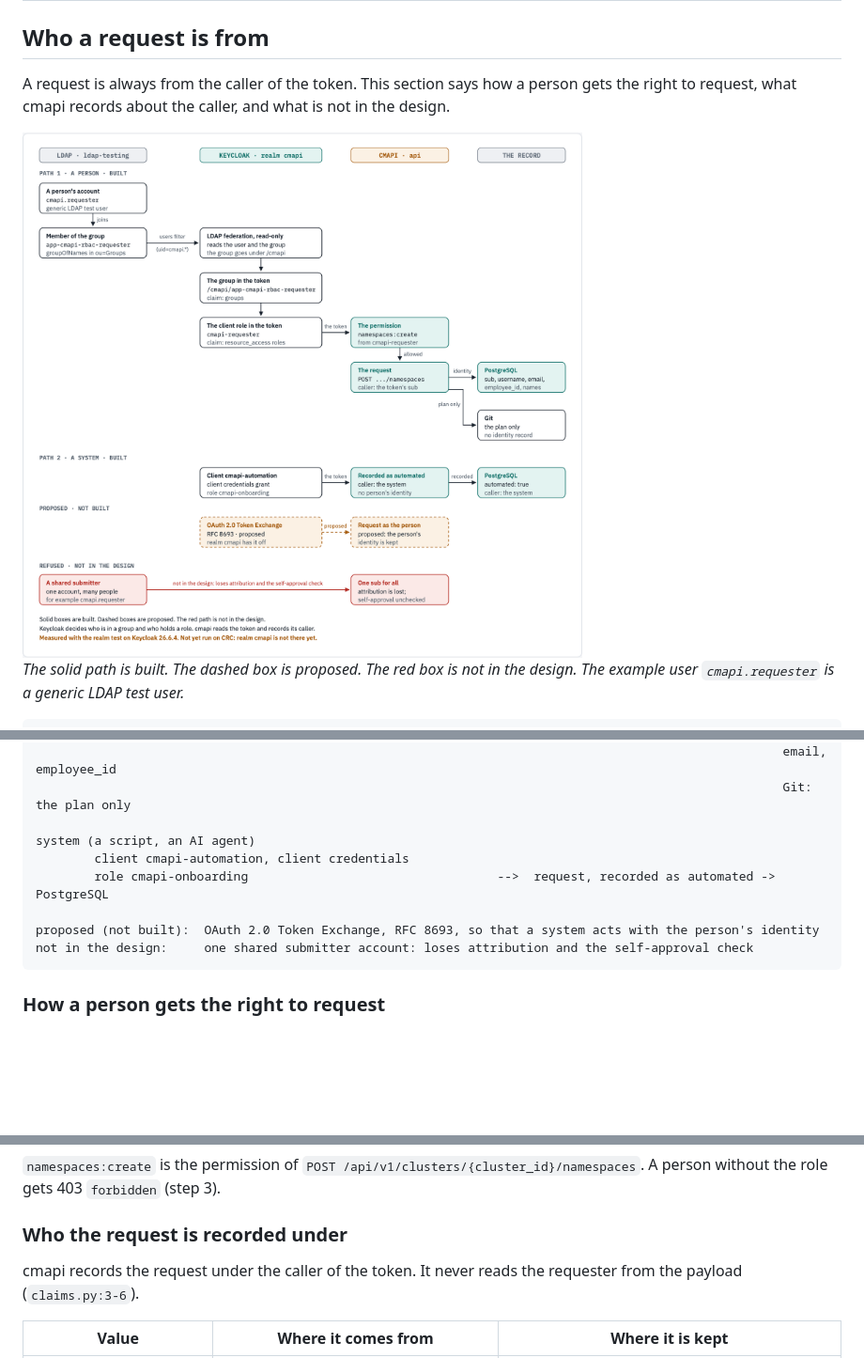
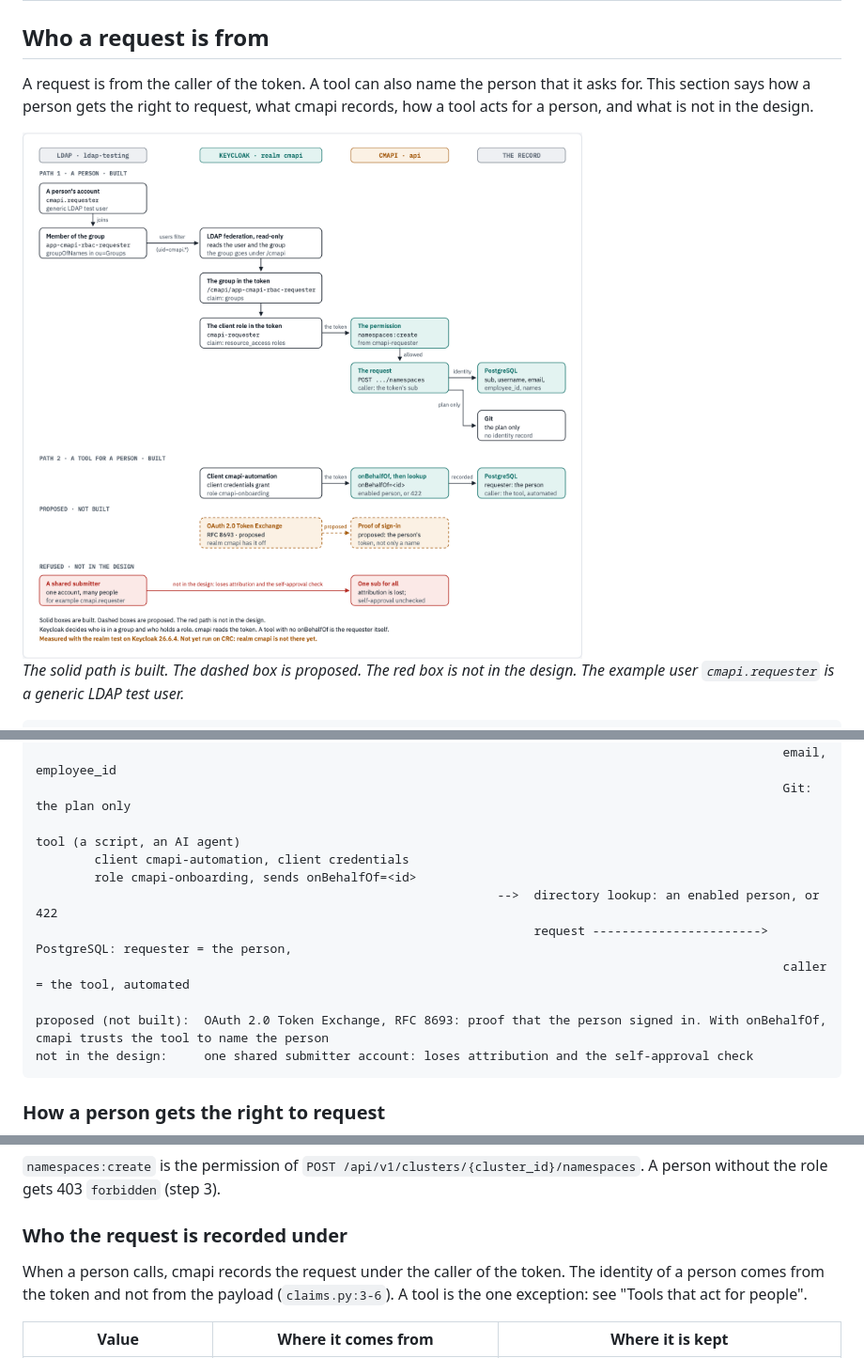
Before and after one commit to ephico2real2/cmapi, a Markdown page: docs/14-authorization.md, 3 parts joined by grey strips. Shown at 94% size. Rendered like a GitHub page; pictures changed too: docs/diagrams/rbac-identity/rbac-identity.light.png; blank space fills up the shorter version.

Commit message:
docs/14: the onBehalfOf path for tools, the shared-submitter case corrected, the figure redrawn (Part of #14)

````diff
--- a/docs/14-authorization.md
+++ b/docs/14-authorization.md
@@ -210,13 +210,13 @@ A write that makes a request also checks who the requester is (`cmapi/src/cmapi/
 
 ## Who a request is from
 
-A request is always from the caller of the token. This section says how a person gets the right to request, what cmapi records about the caller, and what is not in the design.
+A request is from the caller of the token. A tool can also name the person that it asks for. This section says how a person gets the right to request, what cmapi records, how a tool acts for a person, and what is not in the design.
 
 <!-- markdownlint-disable MD033 -->
 <picture>
   <source media="(prefers-color-scheme: dark)" srcset="diagrams/rbac-identity/rbac-identity.dark.png">
   <source srcset="diagrams/rbac-identity/rbac-identity.light.png">
-  <img alt="A person gets the right to request through LDAP group membership. Keycloak's LDAP federation, with the users filter (uid=cmapi.*), maps the group to the client role cmapi-requester in the token, and the role grants namespaces:create. cmapi records the request under the token's sub, username, email and employee_id in PostgreSQL, and only the plan in Git. A system acts through the client cmapi-automation and is recorded as automated. Token exchange is proposed. A shared submitter is not in the design." src="diagrams/rbac-identity/rbac-identity.light.png">
+  <img alt="A person gets the right to request through LDAP group membership. Keycloak's LDAP federation, with the users filter (uid=cmapi.*), maps the group to the client role cmapi-requester in the token, and the role grants namespaces:create. cmapi records the request under the token's sub, username, email and employee_id in PostgreSQL, and only the plan in Git. A tool signs in as the client cmapi-automation and sends onBehalfOf. cmapi looks the person up in the directory and records the person as requester and the tool as caller, automated. The directory does not prove that the person signed in: token exchange, RFC 8693, is proposed. A shared submitter is not in the design." src="diagrams/rbac-identity/rbac-identity.light.png">
 </picture>
 <!-- markdownlint-enable MD033 -->
 
@@ -237,11 +237,14 @@ person
                                                                                                       email, employee_id
                                                                                                       Git: the plan only
 
-system (a script, an AI agent)
+tool (a script, an AI agent)
         client cmapi-automation, client credentials
-        role cmapi-onboarding                                  -->  request, recorded as automated ->  PostgreSQL
+        role cmapi-onboarding, sends onBehalfOf=<id>
+                                                               -->  directory lookup: an enabled person, or 422
+                                                                    request ----------------------->  PostgreSQL: requester = the person,
+                                                                                                      caller = the tool, automated
 
-proposed (not built):  OAuth 2.0 Token Exchange, RFC 8693, so that a system acts with the person's identity
+proposed (not built):  OAuth 2.0 Token Exchange, RFC 8693: proof that the person signed in. With onBehalfOf, cmapi trusts the tool to name the person
 not in the design:     one shared submitter account: loses attribution and the self-approval check
 ```
 
@@ -262,7 +265,7 @@ The role `cmapi-requester` has these permissions (from the table "The roles and
 
 ### Who the request is recorded under
 
-cmapi records the request under the caller of the token. It never reads the requester from the payload (`claims.py:3-6`).
+When a person calls, cmapi records the request under the caller of the token. The identity of a person comes from the token and not from the payload (`claims.py:3-6`). A tool is the one exception: see "Tools that act for people".
 
 | Value | Where it comes from | Where it is kept |
 |---|---|---|
````
Also changed, not shown: other parts of docs/14-authorization.md (+17 -4 lines), docs/diagrams/rbac-identity/rbac-identity.dark.png, 2 other files.
